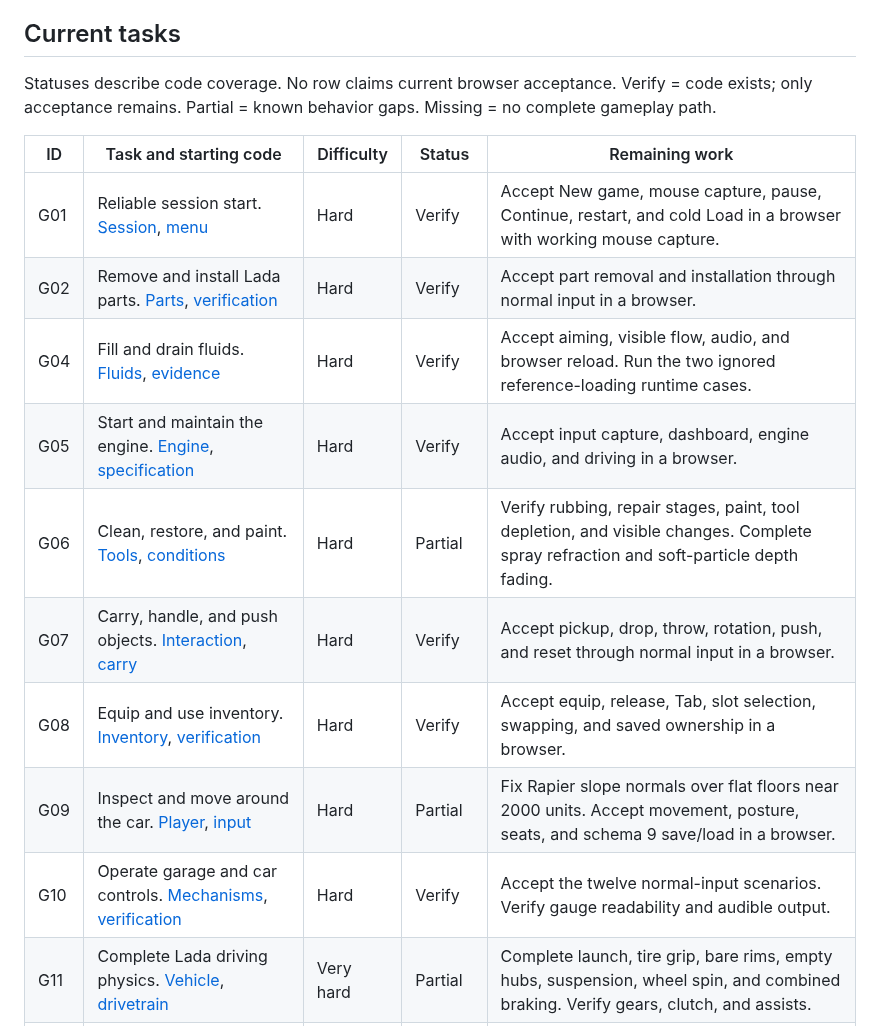
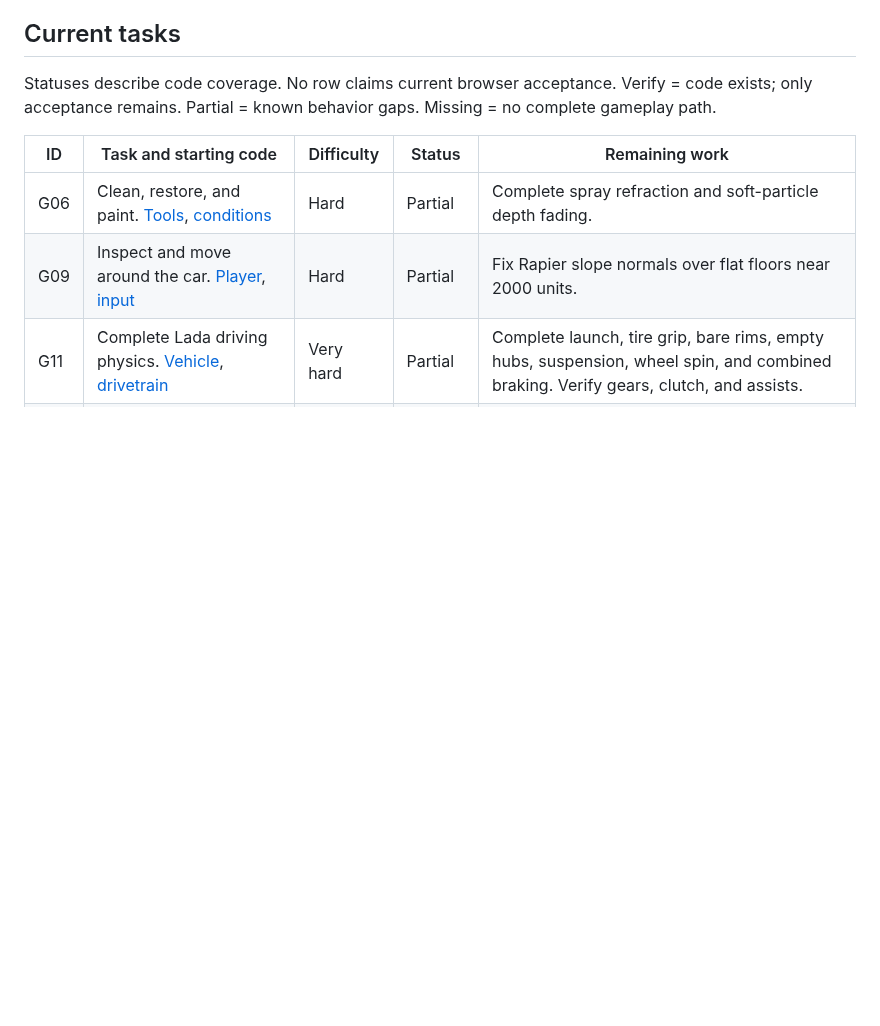
Before and after one commit to corashina/the-long-slop, a Markdown page: docs/roadmap.md, the part around the change. Drawn GitHub-style; blank space fills up the shorter version.

Commit message:
docs: remove browser-checked tasks from roadmap
Co-Authored-By: Claude Opus 5.5 (1M context) <noreply@anthropic.com>
Claude-Session: https://claude.ai/code/session_01SjMu6MnDWLnmJSDoJ1nQzp

```diff
--- a/docs/roadmap.md
+++ b/docs/roadmap.md
@@ -44,15 +44,8 @@ Verify = code exists; only acceptance remains. Partial = known behavior gaps. Mi
 
 | ID | Task and starting code | Difficulty | Status | Remaining work |
 | --- | --- | --- | --- | --- |
-| G01 | Reliable session start. [Session](../src/app/save.rs), [menu](../web/menu.js) | Hard | Verify | Accept New game, mouse capture, pause, Continue, restart, and cold Load in a browser with working mouse capture. |
-| G02 | Remove and install Lada parts. [Parts](../src/interaction/parts.rs), [verification](g02-parts.md) | Hard | Verify | Accept part removal and installation through normal input in a browser. |
-| G04 | Fill and drain fluids. [Fluids](../src/fluids.rs), [evidence](superpowers/reports/2026-10-20-g04-fluids.md) | Hard | Verify | Accept aiming, visible flow, audio, and browser reload. Run the two ignored reference-loading runtime cases. |
-| G05 | Start and maintain the engine. [Engine](../src/simulation/engine.rs), [specification](superpowers/specs/2026-10-20-g05-engine-design.md) | Hard | Verify | Accept input capture, dashboard, engine audio, and driving in a browser. |
-| G06 | Clean, restore, and paint. [Tools](../src/interaction/cleaning.rs), [conditions](../src/conditions.rs) | Hard | Partial | Verify rubbing, repair stages, paint, tool depletion, and visible changes. Complete spray refraction and soft-particle depth fading. |
-| G07 | Carry, handle, and push objects. [Interaction](../src/interaction.rs), [carry](../src/interaction/carry.rs) | Hard | Verify | Accept pickup, drop, throw, rotation, push, and reset through normal input in a browser. |
-| G08 | Equip and use inventory. [Inventory](../src/inventory.rs), [verification](g08-inventory.md) | Hard | Verify | Accept equip, release, Tab, slot selection, swapping, and saved ownership in a browser. |
-| G09 | Inspect and move around the car. [Player](../src/player.rs), [input](../web/input.js) | Hard | Partial | Fix Rapier slope normals over flat floors near 2000 units. Accept movement, posture, seats, and schema 9 save/load in a browser. |
-| G10 | Operate garage and car controls. [Mechanisms](../src/interaction/mechanisms.rs), [verification](g10-controls.md) | Hard | Verify | Accept the twelve normal-input scenarios. Verify gauge readability and audible output. |
+| G06 | Clean, restore, and paint. [Tools](../src/interaction/cleaning.rs), [conditions](../src/conditions.rs) | Hard | Partial | Complete spray refraction and soft-particle depth fading. |
+| G09 | Inspect and move around the car. [Player](../src/player.rs), [input](../web/input.js) | Hard | Partial | Fix Rapier slope normals over flat floors near 2000 units. |
 | G11 | Complete Lada driving physics. [Vehicle](../src/vehicle.rs), [drivetrain](../src/simulation/drivetrain.rs) | Very hard | Partial | Complete launch, tire grip, bare rims, empty hubs, suspension, wheel spin, and combined braking. Verify gears, clutch, and assists. |
 | G12 | Drive outside and return. [Area](../src/starting_area.rs), [world](../src/world.rs) | Hard | Verify | Drive out, turn, brake, park, and return. Verify nearby collision, ground seams, re-entry, and loose-object stability. |
 | G13 | Preserve garage progress. [Save](../src/save/schema.rs), [restore](../src/starting_area/save.rs) | Hard | Partial | Save radio controls. Preserve all garage and car state through save, browser reload, load, and continued driving. |
```
